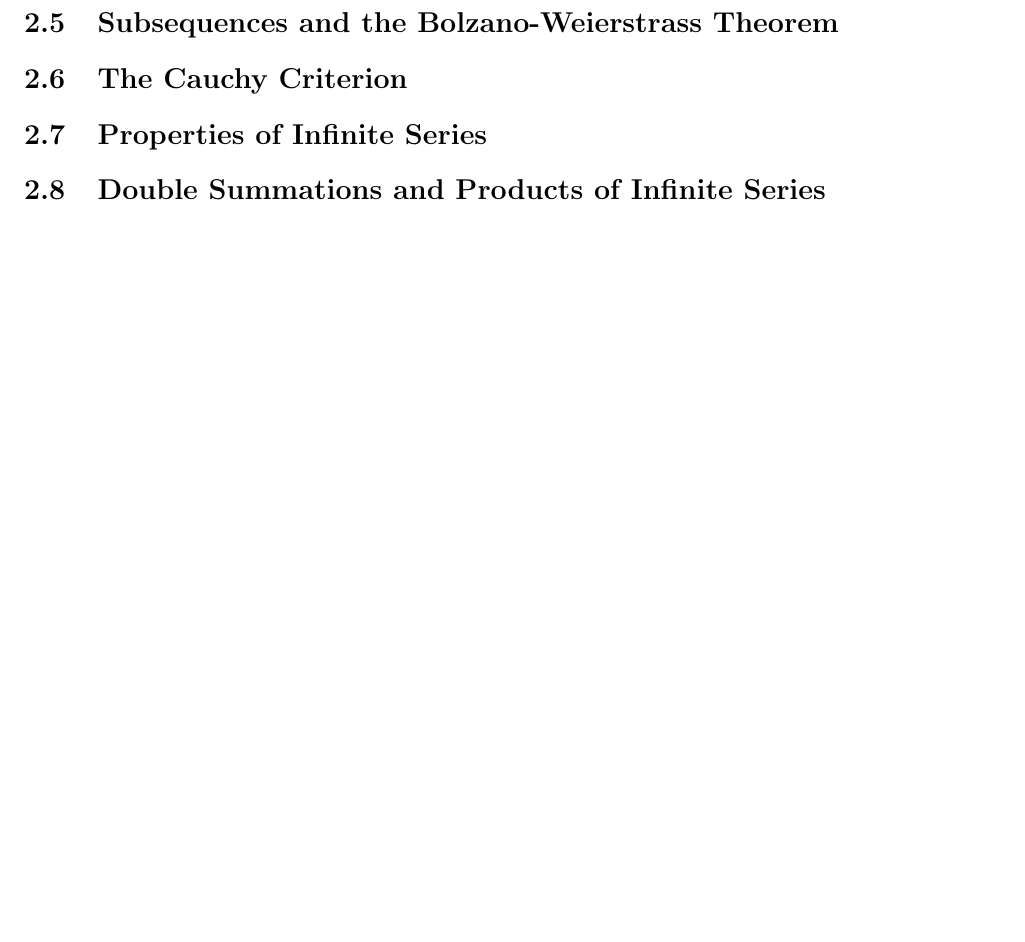
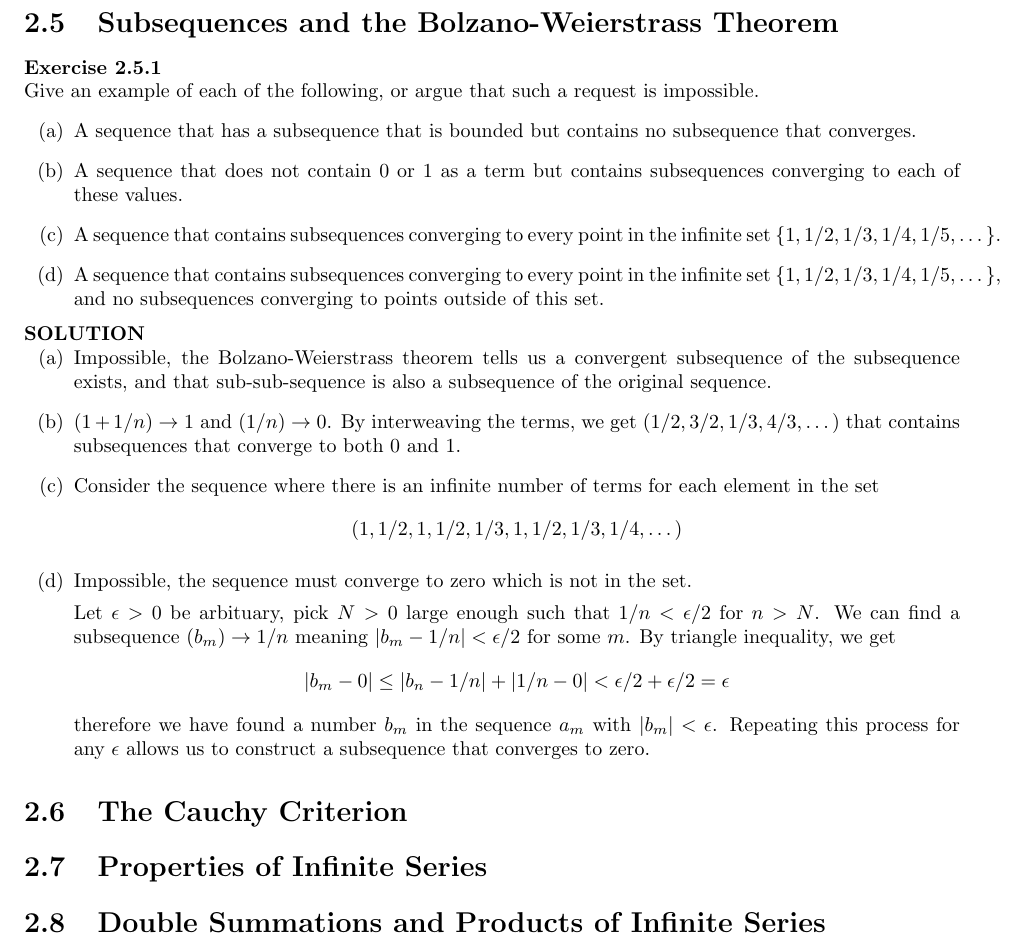
Before and after one commit to pand4monium/Real-Analysis-Understanding-Analysis, a LaTeX thesis (main.tex, which reads chapters/chapter2/chapter2-5.tex): part of page 39 of 39, cut so that both start at the same text, the shorter picture padded with empty space. Compiled offline with pdfLaTeX.

Commit message:
Completed Exercise 2.5.1

```diff
--- a/chapters/chapter2/chapter2-5.tex
+++ b/chapters/chapter2/chapter2-5.tex
@@ -1 +1,22 @@
 \section{Subsequences and the Bolzano-Weierstrass Theorem}
+
+\bx{ % 2.5.1
+    Give an example of each of the following, or argue that such a request is impossible. \ea{
+        \item A sequence that has a subsequence that is bounded but contains no subsequence that converges.
+        \item A sequence that does not contain 0 or 1 as a term but contains subsequences converging to each of these values.
+        \item A sequence that contains subsequences converging to every point in the infinite set $\{1, 1/2, 1/3, 1/4, 1/5, \dots\}$.
+        \item A sequence that contains subsequences converging to every point in the infinite set $\{1, 1/2, 1/3, 1/4, 1/5, \dots\}$, and no subsequences converging to points outside of this set.
+    }
+
+    \sol{\ea{
+        \item Impossible, the Bolzano-Weierstrass theorem tells us a convergent subsequence of the subsequence exists, and that sub-sub-sequence is also a subsequence of the original sequence.
+        \item $(1 +1/n) \rightarrow 1$ and $(1/n) \rightarrow 0$. By interweaving the terms, we get $(1/2, 3/2, 1/3, 4/3, \dots)$ that contains subsequences that converge to both 0 and 1.
+        \item Consider the sequence where there is an infinite number of terms for each element in the set \[
+        (1, 1/2, 1, 1/2, 1/3, 1, 1/2, 1/3, 1/4, \dots)\]
+        \item Impossible, the sequence must converge to zero which is not in the set.
+
+        Let $\epsilon > 0$ be arbituary, pick $N>0$ large enough such that $1/n < \epsilon /2$ for $n > N$. We can find a subsequence $(b_m) \rightarrow 1/n$ meaning $|b_m - 1/n| < \epsilon/2$ for some $m$. By triangle inequality, we get \[
+        |b_m - 0| \leq |b_n - 1/n| + |1/n - 0| < \epsilon/2 + \epsilon/2 = \epsilon
+        \]therefore we have found a number $b_m$ in the sequence $a_m$ with $|b_m| < \epsilon$. Repeating this process for any $\epsilon$ allows us to construct a subsequence that converges to zero.
+    }}
+}
```
Also changed, not shown: main.pdf.
